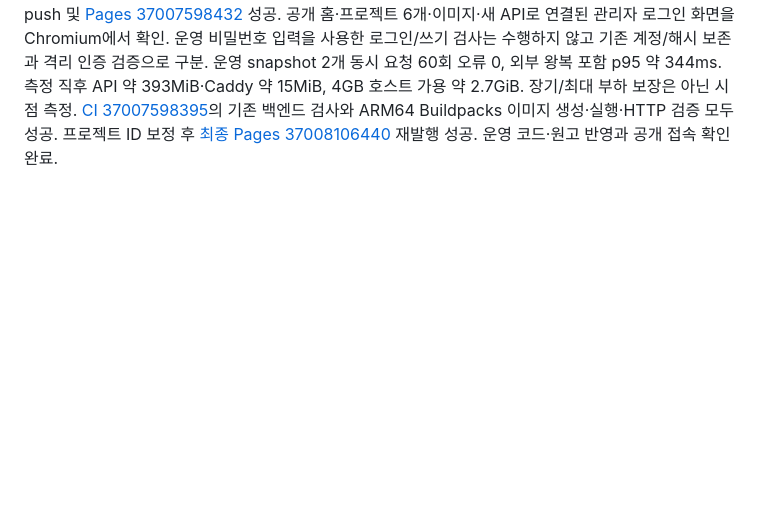
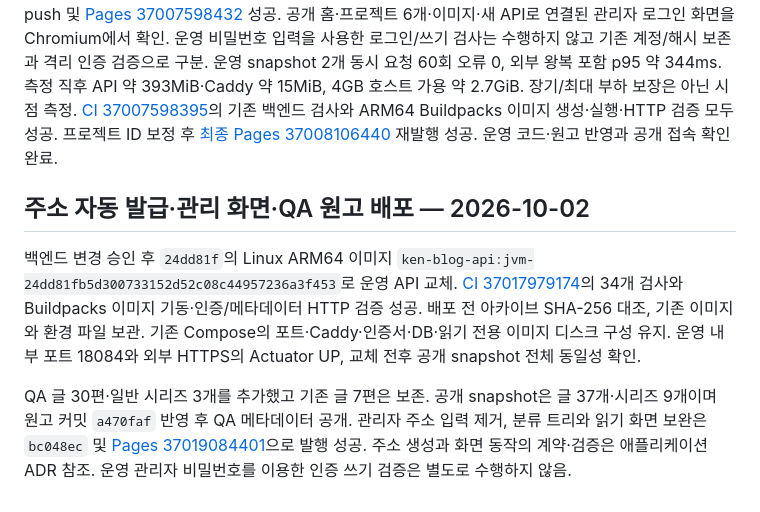
Before and after one commit to gjaku1031/ken-blog, a Markdown page: docs/ADR/ADR_infra.md, the part around the change. GitHub-like rendering; blank space fills up the shorter version.

Commit message:
Document slug API rollout and QA publication

```diff
--- a/docs/ADR/ADR_infra.md
+++ b/docs/ADR/ADR_infra.md
@@ -286,3 +286,9 @@ OCI API 키 인증 복구 후 기존 외부 MySQL의 ACTIVE 상태 확인. 이
 기존 DB 백업·원고 추출·Post/Series 이관 후 OCI 이미지 78개를 로컬 디스크로 복사하고 길이·제공된 MD5·SHA-256 대조. 공개 원고만 Git 반영, 기존 객체·DB 본문·편집본·백업 삭제 없음. 검증한 ARM64 JVM 이미지를 새 운영 Compose로 기동하고 기존 Caddy 인증서 볼륨의 복사본으로 HTTPS 전환. 이전 시험 스택은 컨테이너와 볼륨을 보존한 채 중지. 새 API에는 이미지 읽기 전용 마운트만 있으며 원고 마운트 없음.
 
 공개 API 주소는 `https://158.101.158.194`, GitHub Pages의 `BLOG_API_BASE_URL`도 같은 주소로 변경. 외부 TLS 검증·Actuator UP·공개 snapshot의 글 7개/시리즈 6개 및 실제 API를 사용한 Node 사이트 생성 확인. 기존 계정·원고·첨부·기술의 데이터 해시 보존, 인증 상태 행은 새 로그인 정책에 따라 갱신. main push 및 [Pages 37007598432](https://github.com/gjaku1031/ken-blog/actions/runs/37007598432) 성공. 공개 홈·프로젝트 6개·이미지·새 API로 연결된 관리자 로그인 화면을 Chromium에서 확인. 운영 비밀번호 입력을 사용한 로그인/쓰기 검사는 수행하지 않고 기존 계정/해시 보존과 격리 인증 검증으로 구분. 운영 snapshot 2개 동시 요청 60회 오류 0, 외부 왕복 포함 p95 약 344ms. 측정 직후 API 약 393MiB·Caddy 약 15MiB, 4GB 호스트 가용 약 2.7GiB. 장기/최대 부하 보장은 아닌 시점 측정. [CI 37007598395](https://github.com/gjaku1031/ken-blog/actions/runs/37007598395)의 기존 백엔드 검사와 ARM64 Buildpacks 이미지 생성·실행·HTTP 검증 모두 성공. 프로젝트 ID 보정 후 [최종 Pages 37008106440](https://github.com/gjaku1031/ken-blog/actions/runs/37008106440) 재발행 성공. 운영 코드·원고 반영과 공개 접속 확인 완료.
+
+## 주소 자동 발급·관리 화면·QA 원고 배포 — 2026-10-02
+
+백엔드 변경 승인 후 `24dd81f`의 Linux ARM64 이미지 `ken-blog-api:jvm-24dd81fb5d300733152d52c08c44957236a3f453`로 운영 API 교체. [CI 37017979174](https://github.com/gjaku1031/ken-blog/actions/runs/37017979174)의 34개 검사와 Buildpacks 이미지 기동·인증/메타데이터 HTTP 검증 성공. 배포 전 아카이브 SHA-256 대조, 기존 이미지와 환경 파일 보관. 기존 Compose의 포트·Caddy·인증서·DB·읽기 전용 이미지 디스크 구성 유지. 운영 내부 포트 18084와 외부 HTTPS의 Actuator UP, 교체 전후 공개 snapshot 전체 동일성 확인.
+
+QA 글 30편·일반 시리즈 3개를 추가했고 기존 글 7편은 보존. 공개 snapshot은 글 37개·시리즈 9개이며 원고 커밋 `a470faf` 반영 후 QA 메타데이터 공개. 관리자 주소 입력 제거, 분류 트리와 읽기 화면 보완은 `bc048ec` 및 [Pages 37019084401](https://github.com/gjaku1031/ken-blog/actions/runs/37019084401)으로 발행 성공. 주소 생성과 화면 동작의 계약·검증은 애플리케이션 ADR 참조. 운영 관리자 비밀번호를 이용한 인증 쓰기 검증은 별도로 수행하지 않음.
```
